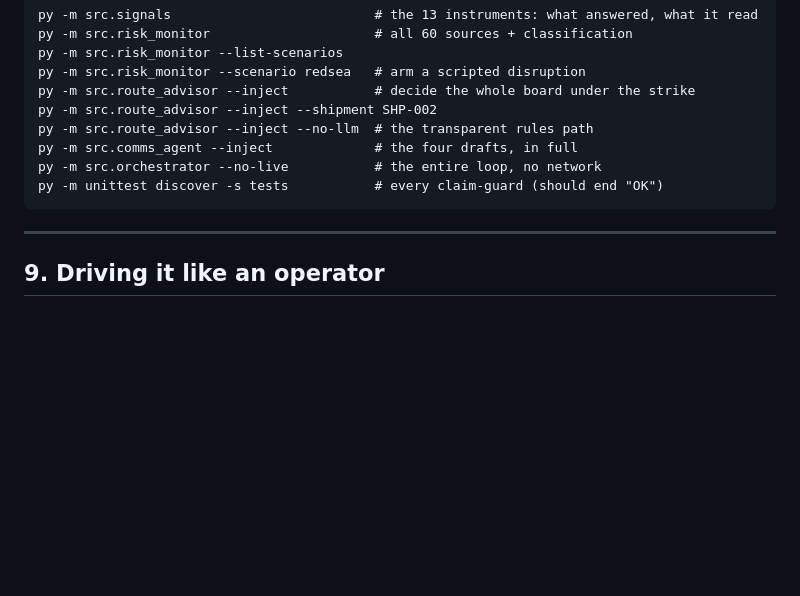
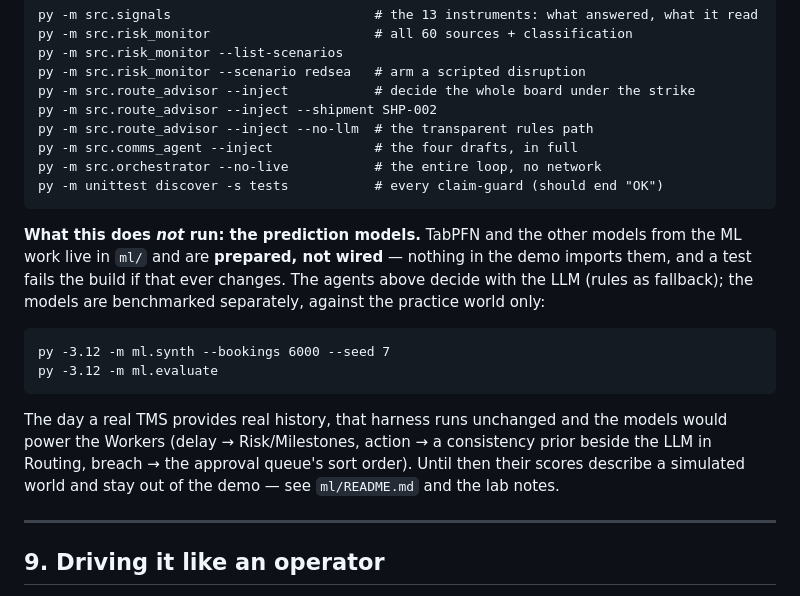
Before and after one commit to sqrlane/sqrlane.com, a Markdown page: RUNBOOK.md, the part around the change. GitHub-like rendering; blank space fills up the shorter version.

Commit message:
Runbook: say plainly that the demo agents do not run the ml/ models
The question came up immediately: does running the agents run TabPFN?
No - the ML layer is prepared, not wired, and the runbook now says so
where the agent commands live, with the two separate command sets, why
they are kept apart, and what would change the day real TMS history
exists. Docs only; 115 tests green.

Co-Authored-By: Claude <noreply@anthropic.com>
Claude-Session: https://claude.ai/code/session_0123EyhcmS2CUBqgRMWGyip5

```diff
--- a/RUNBOOK.md
+++ b/RUNBOOK.md
@@ -219,6 +219,21 @@ done:
     py -m src.orchestrator --no-live           # the entire loop, no network
     py -m unittest discover -s tests           # every claim-guard (should end "OK")
 
+**What this does *not* run: the prediction models.** TabPFN and the other
+models from the ML work live in `ml/` and are **prepared, not wired** —
+nothing in the demo imports them, and a test fails the build if that ever
+changes. The agents above decide with the LLM (rules as fallback); the
+models are benchmarked separately, against the practice world only:
+
+    py -3.12 -m ml.synth --bookings 6000 --seed 7
+    py -3.12 -m ml.evaluate
+
+The day a real TMS provides real history, that harness runs unchanged and
+the models would power the Workers (delay → Risk/Milestones, action → a
+consistency prior beside the LLM in Routing, breach → the approval queue's
+sort order). Until then their scores describe a simulated world and stay
+out of the demo — see `ml/README.md` and the lab notes.
+
 ---
 
 ## 9. Driving it like an operator
```
